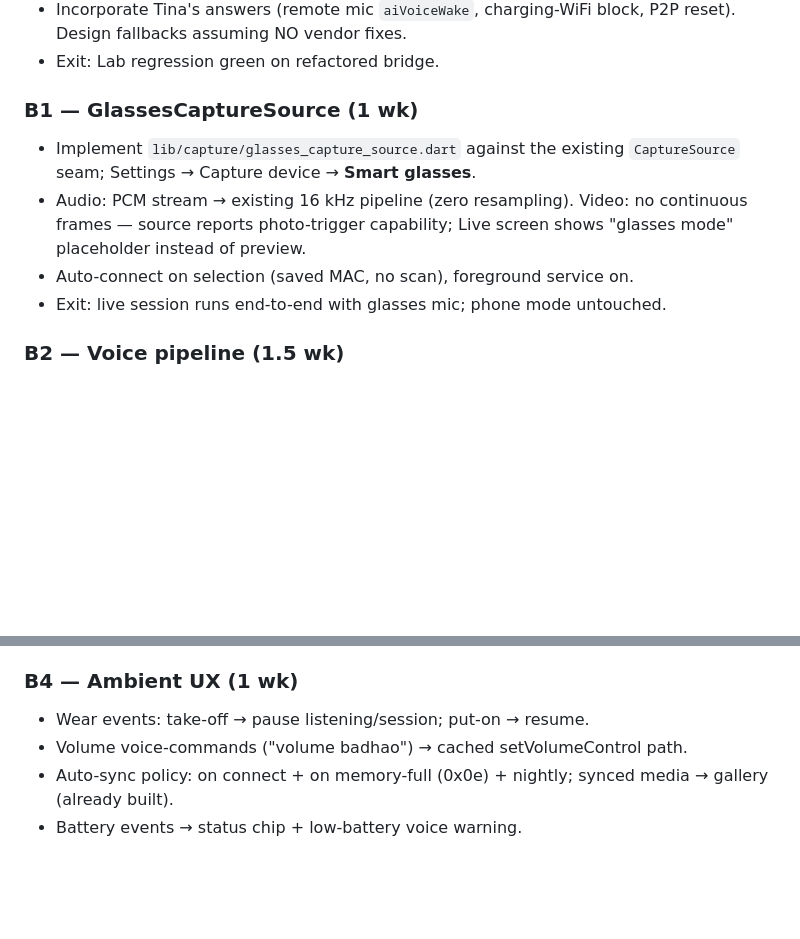
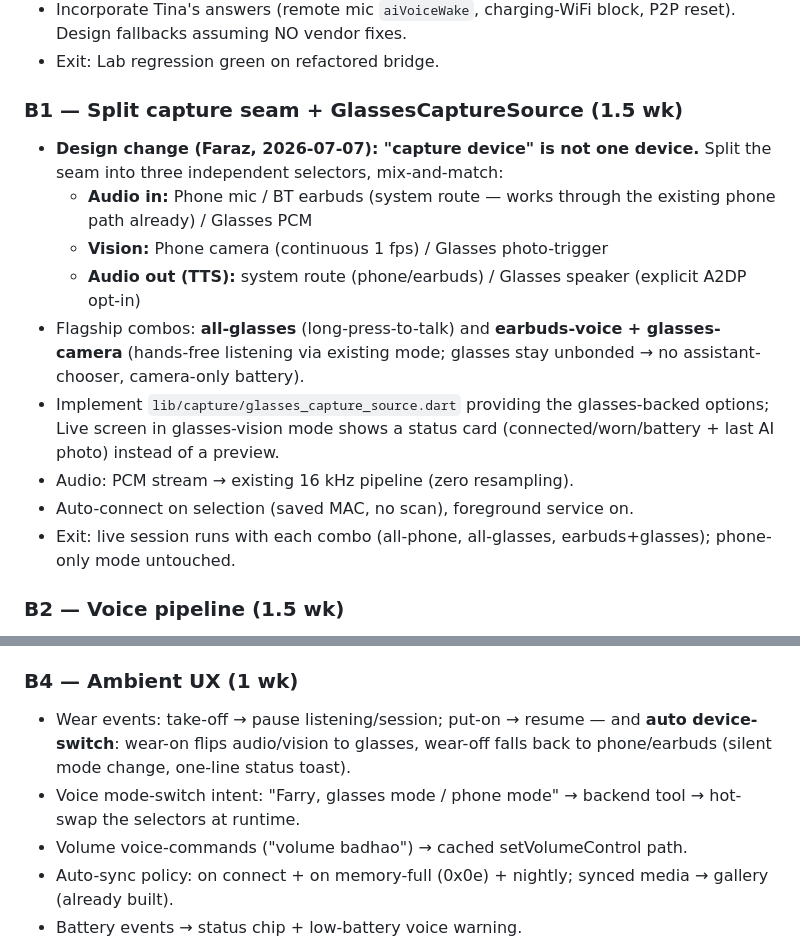
Before and after one commit to farooquifaraz/FarryOn, a Markdown page: docs/GLASSES_STAGE_B_PLAN.md, 2 parts joined by grey strips. GitHub-like rendering; blank space fills up the shorter version.

Commit message:
Stage B plan v1.1: split capture seam into audio-in/vision/audio-out selectors (earbuds+glasses combo); wear-based auto-switch + voice mode-switch in B4
Co-Authored-By: Claude Fable 5 <noreply@anthropic.com>

```diff
--- a/docs/GLASSES_STAGE_B_PLAN.md
+++ b/docs/GLASSES_STAGE_B_PLAN.md
@@ -33,14 +33,24 @@ the existing `CaptureSource` seam.
   P2P reset). Design fallbacks assuming NO vendor fixes.
 - Exit: Lab regression green on refactored bridge.
 
-### B1 — GlassesCaptureSource (1 wk)
-- Implement `lib/capture/glasses_capture_source.dart` against the existing
-  `CaptureSource` seam; Settings → Capture device → **Smart glasses**.
+### B1 — Split capture seam + GlassesCaptureSource (1.5 wk)
+- **Design change (Faraz, 2026-07-07): "capture device" is not one device.**
+  Split the seam into three independent selectors, mix-and-match:
+  - **Audio in:** Phone mic / BT earbuds (system route — works through the
+    existing phone path already) / Glasses PCM
+  - **Vision:** Phone camera (continuous 1 fps) / Glasses photo-trigger
+  - **Audio out (TTS):** system route (phone/earbuds) / Glasses speaker
+    (explicit A2DP opt-in)
+- Flagship combos: **all-glasses** (long-press-to-talk) and
+  **earbuds-voice + glasses-camera** (hands-free listening via existing
+  mode; glasses stay unbonded → no assistant-chooser, camera-only battery).
+- Implement `lib/capture/glasses_capture_source.dart` providing the
+  glasses-backed options; Live screen in glasses-vision mode shows a status
+  card (connected/worn/battery + last AI photo) instead of a preview.
 - Audio: PCM stream → existing 16 kHz pipeline (zero resampling).
-  Video: no continuous frames — source reports photo-trigger capability;
-  Live screen shows "glasses mode" placeholder instead of preview.
 - Auto-connect on selection (saved MAC, no scan), foreground service on.
-- Exit: live session runs end-to-end with glasses mic; phone mode untouched.
+- Exit: live session runs with each combo (all-phone, all-glasses,
+  earbuds+glasses); phone-only mode untouched.
 
 ### B2 — Voice pipeline (1.5 wk)
 - Long-press gesture (0x03) = talk trigger: mic-on event → stream PCM to
@@ -65,7 +75,11 @@ the existing `CaptureSource` seam.
 - Exit: 8 Camera-to-Action tools work by voice on glasses.
 
 ### B4 — Ambient UX (1 wk)
-- Wear events: take-off → pause listening/session; put-on → resume.
+- Wear events: take-off → pause listening/session; put-on → resume — and
+  **auto device-switch**: wear-on flips audio/vision to glasses, wear-off
+  falls back to phone/earbuds (silent mode change, one-line status toast).
+- Voice mode-switch intent: "Farry, glasses mode / phone mode" → backend
+  tool → hot-swap the selectors at runtime.
 - Volume voice-commands ("volume badhao") → cached setVolumeControl path.
 - Auto-sync policy: on connect + on memory-full (0x0e) + nightly; synced
   media → gallery (already built).
```
